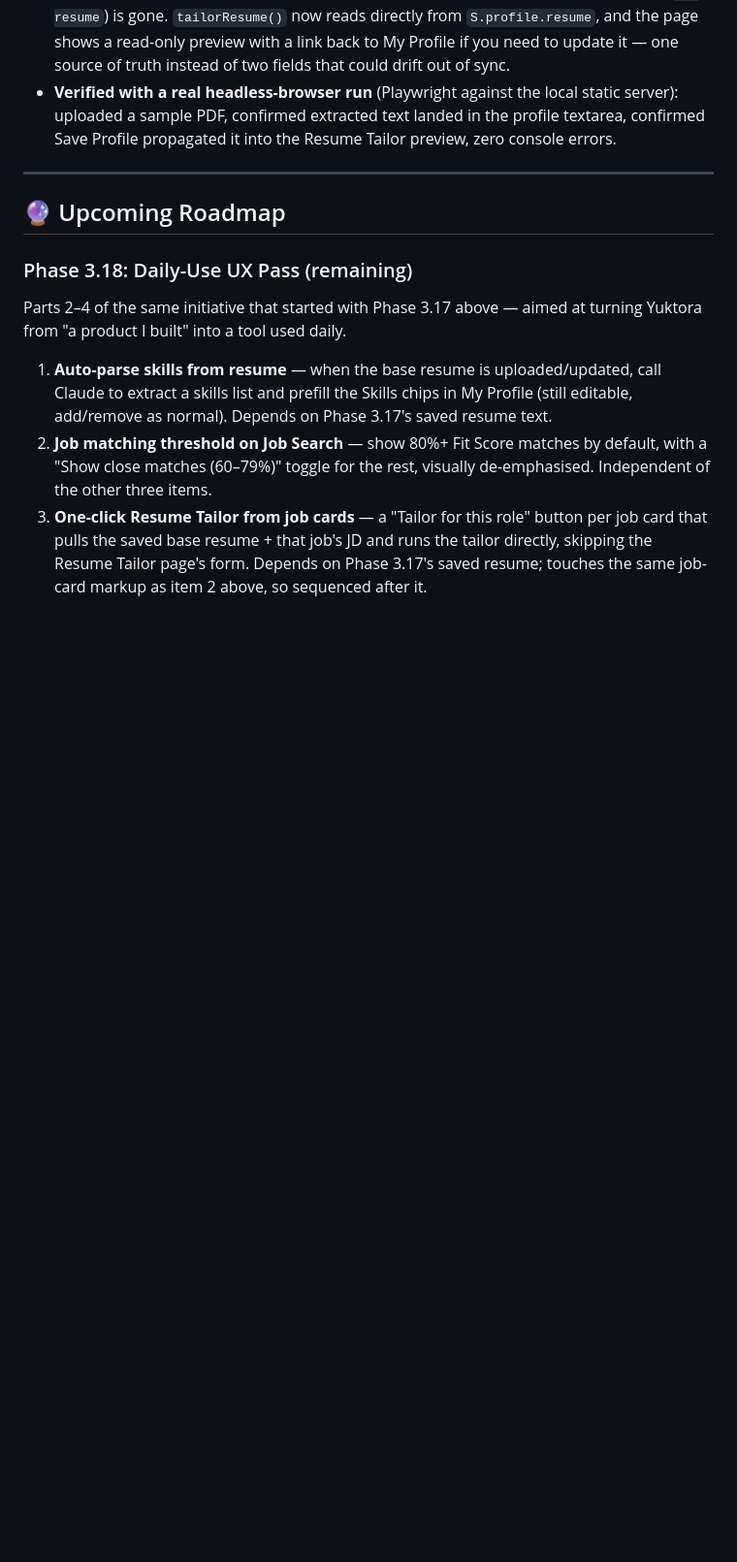
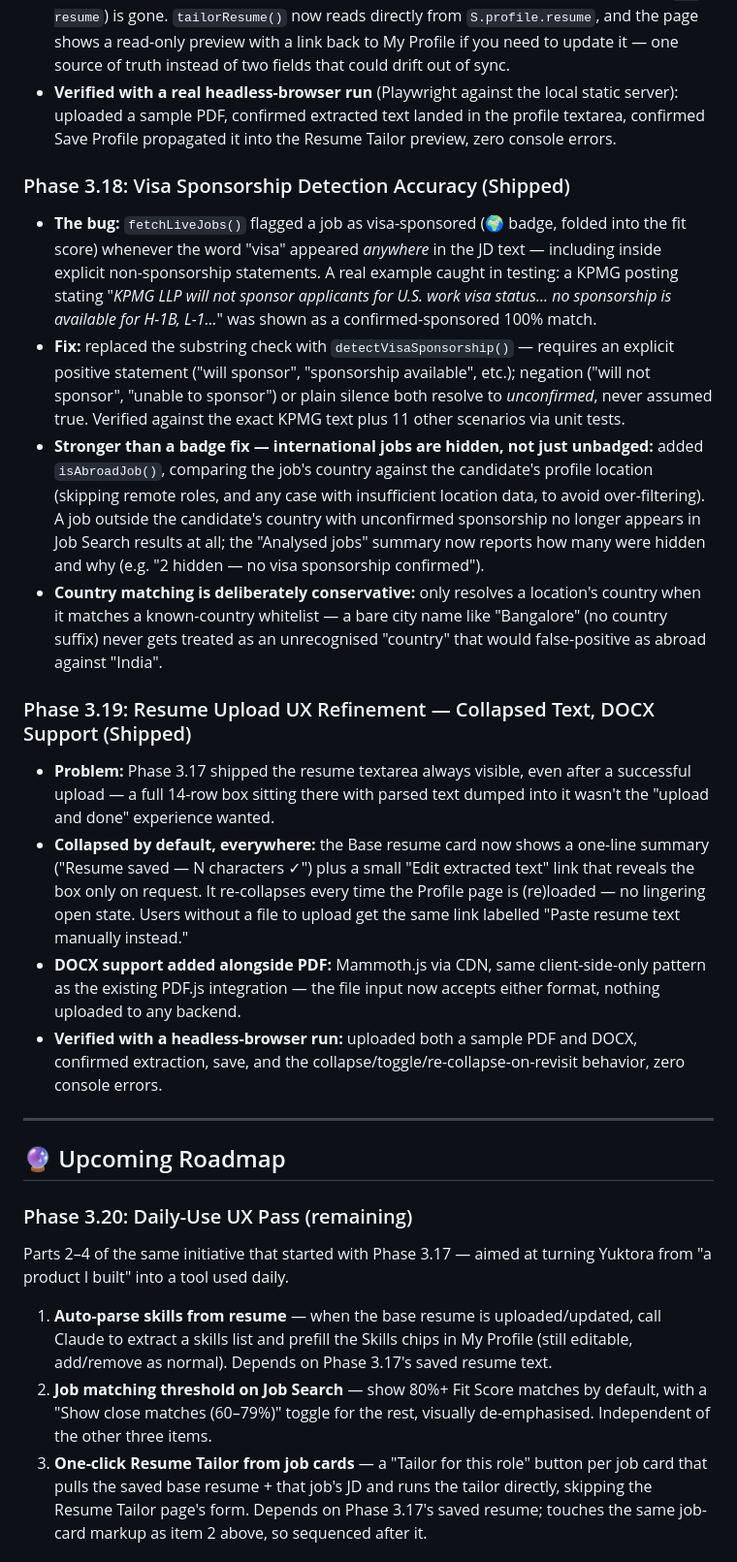
Before and after one commit to amitbhargav/Yuktora, a Markdown page: README.md, the part around the change. Shown at 97% size. GitHub-like rendering; blank space fills up the shorter version.

Commit message:
docs: log Phase 3.18/3.19 fixes, renumber remaining UX pass to 3.20
Records the visa sponsorship detection fix and resume upload UX
refinement as Phase 3.18 and 3.19 respectively. Renumbers the
"remaining UX pass" placeholder from 3.18 to 3.20 since it collided
with the new visa-fix phase number.

Co-Authored-By: Claude Sonnet 5 <noreply@anthropic.com>

```diff
--- a/README.md
+++ b/README.md
@@ -112,12 +112,24 @@ Live: https://yuktora.vercel.app
 * **Removed the duplicate paste field:** the Resume Tailor page's own resume textarea (`#t-resume`) is gone. `tailorResume()` now reads directly from `S.profile.resume`, and the page shows a read-only preview with a link back to My Profile if you need to update it — one source of truth instead of two fields that could drift out of sync.
 * **Verified with a real headless-browser run** (Playwright against the local static server): uploaded a sample PDF, confirmed extracted text landed in the profile textarea, confirmed Save Profile propagated it into the Resume Tailor preview, zero console errors.
 
+### Phase 3.18: Visa Sponsorship Detection Accuracy (Shipped)
+* **The bug:** `fetchLiveJobs()` flagged a job as visa-sponsored (🌍 badge, folded into the fit score) whenever the word "visa" appeared *anywhere* in the JD text — including inside explicit non-sponsorship statements. A real example caught in testing: a KPMG posting stating "*KPMG LLP will not sponsor applicants for U.S. work visa status... no sponsorship is available for H-1B, L-1...*" was shown as a confirmed-sponsored 100% match.
+* **Fix:** replaced the substring check with `detectVisaSponsorship()` — requires an explicit positive statement ("will sponsor", "sponsorship available", etc.); negation ("will not sponsor", "unable to sponsor") or plain silence both resolve to *unconfirmed*, never assumed true. Verified against the exact KPMG text plus 11 other scenarios via unit tests.
+* **Stronger than a badge fix — international jobs are hidden, not just unbadged:** added `isAbroadJob()`, comparing the job's country against the candidate's profile location (skipping remote roles, and any case with insufficient location data, to avoid over-filtering). A job outside the candidate's country with unconfirmed sponsorship no longer appears in Job Search results at all; the "Analysed jobs" summary now reports how many were hidden and why (e.g. "2 hidden — no visa sponsorship confirmed").
+* **Country matching is deliberately conservative:** only resolves a location's country when it matches a known-country whitelist — a bare city name like "Bangalore" (no country suffix) never gets treated as an unrecognised "country" that would false-positive as abroad against "India".
+
+### Phase 3.19: Resume Upload UX Refinement — Collapsed Text, DOCX Support (Shipped)
+* **Problem:** Phase 3.17 shipped the resume textarea always visible, even after a successful upload — a full 14-row box sitting there with parsed text dumped into it wasn't the "upload and done" experience wanted.
+* **Collapsed by default, everywhere:** the Base resume card now shows a one-line summary ("Resume saved — N characters ✓") plus a small "Edit extracted text" link that reveals the box only on request. It re-collapses every time the Profile page is (re)loaded — no lingering open state. Users without a file to upload get the same link labelled "Paste resume text manually instead."
+* **DOCX support added alongside PDF:** Mammoth.js via CDN, same client-side-only pattern as the existing PDF.js integration — the file input now accepts either format, nothing uploaded to any backend.
+* **Verified with a headless-browser run:** uploaded both a sample PDF and DOCX, confirmed extraction, save, and the collapse/toggle/re-collapse-on-revisit behavior, zero console errors.
+
 ---
 
 ## 🔮 Upcoming Roadmap
 
-### Phase 3.18: Daily-Use UX Pass (remaining)
-Parts 2–4 of the same initiative that started with Phase 3.17 above — aimed at turning Yuktora from "a product I built" into a tool used daily.
+### Phase 3.20: Daily-Use UX Pass (remaining)
+Parts 2–4 of the same initiative that started with Phase 3.17 — aimed at turning Yuktora from "a product I built" into a tool used daily.
 1. **Auto-parse skills from resume** — when the base resume is uploaded/updated, call Claude to extract a skills list and prefill the Skills chips in My Profile (still editable, add/remove as normal). Depends on Phase 3.17's saved resume text.
 2. **Job matching threshold on Job Search** — show 80%+ Fit Score matches by default, with a "Show close matches (60–79%)" toggle for the rest, visually de-emphasised. Independent of the other three items.
 3. **One-click Resume Tailor from job cards** — a "Tailor for this role" button per job card that pulls the saved base resume + that job's JD and runs the tailor directly, skipping the Resume Tailor page's form. Depends on Phase 3.17's saved resume; touches the same job-card markup as item 2 above, so sequenced after it.
```
